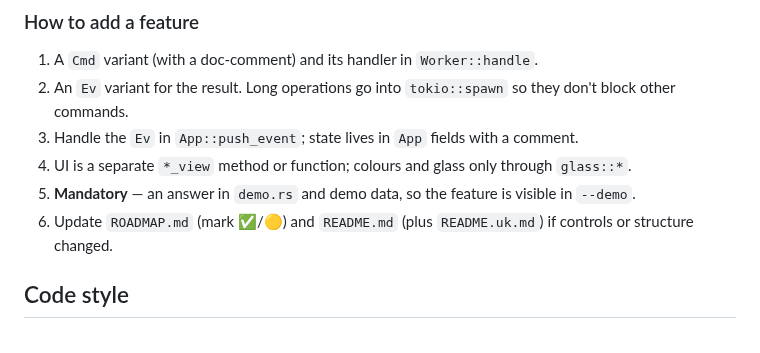
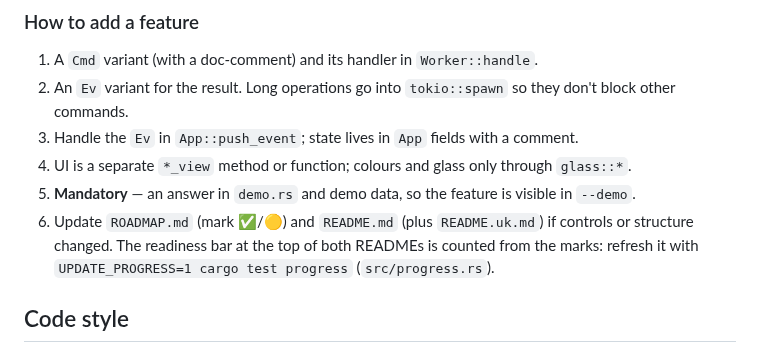
Before and after one commit to petro-pixel/glassgram, a Markdown page: AGENTS.md, the part around the change. GitHub-like rendering.

```diff
--- a/AGENTS.md
+++ b/AGENTS.md
@@ -43,6 +43,8 @@ Before you finish, the build must have **no warnings** and the tests must be gre
 4. UI is a separate `*_view` method or function; colours and glass only through `glass::*`.
 5. **Mandatory** — an answer in `demo.rs` and demo data, so the feature is visible in `--demo`.
 6. Update `ROADMAP.md` (mark ✅/🟡) and `README.md` (plus `README.uk.md`) if controls or structure changed.
+   The readiness bar at the top of both READMEs is counted from the marks: refresh it with
+   `UPDATE_PROGRESS=1 cargo test progress` (`src/progress.rs`).
 
 ## Code style
 
```
Also changed, not shown: README.md (+11 -0 lines), README.uk.md (+11 -0 lines), assets/screenshots/light-en.png (added), assets/screenshots/light-uk.png (added), 4 other files.
